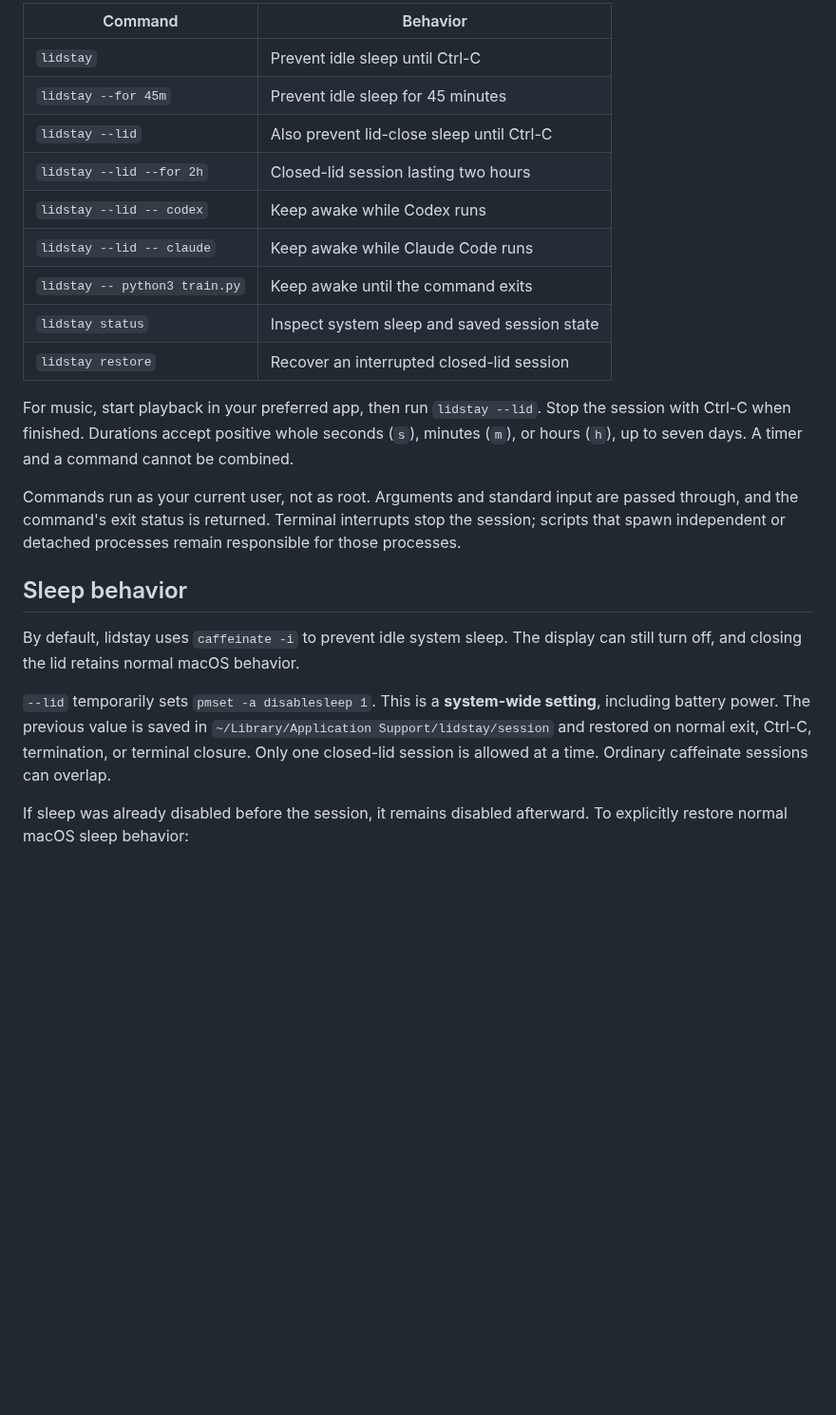
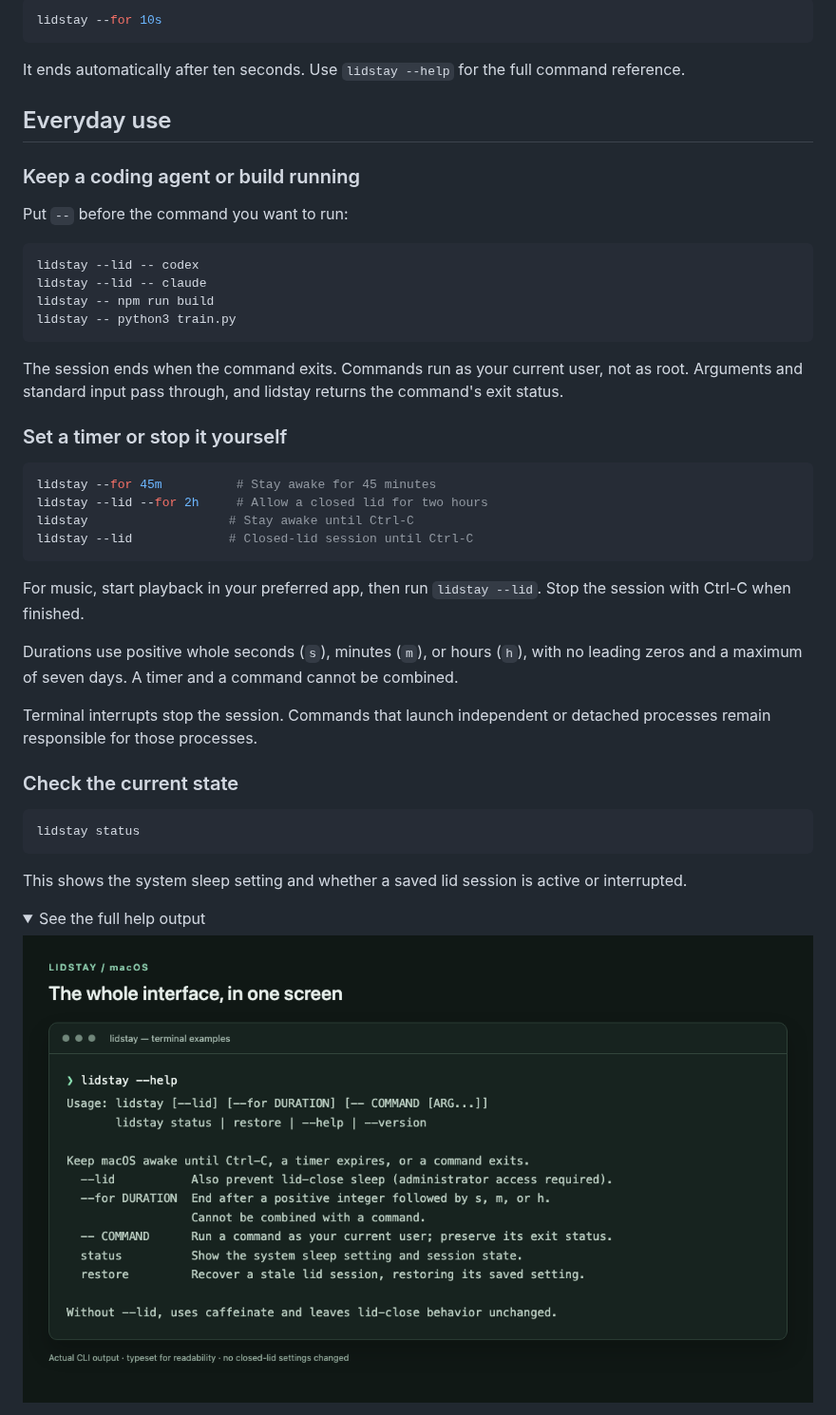
Before and after one commit to codewithriza/lidstay, a Markdown page: README.md, the part around one of its changes. Shown at 95% size. Rendered like a GitHub page; pictures changed too: docs/images/terminal-help.png (added); folded sections open; blank space fills up the shorter version.

Commit message:
Make the README easier to follow and add terminal examples

````diff
--- a/README.md
+++ b/README.md
@@ -31,24 +51,50 @@ export PATH="$HOME/.local/bin:$PATH"
 
-| Command | Behavior |
-| --- | --- |
-| `lidstay` | Prevent idle sleep until Ctrl-C |
-| `lidstay --for 45m` | Prevent idle sleep for 45 minutes |
-| `lidstay --lid` | Also prevent lid-close sleep until Ctrl-C |
-| `lidstay --lid --for 2h` | Closed-lid session lasting two hours |
-| `lidstay --lid -- codex` | Keep awake while Codex runs |
-| `lidstay --lid -- claude` | Keep awake while Claude Code runs |
-| `lidstay -- python3 train.py` | Keep awake until the command exits |
-| `lidstay status` | Inspect system sleep and saved session state |
-| `lidstay restore` | Recover an interrupted closed-lid session |
+```sh
+lidstay --for 10s
+```
 
-For music, start playback in your preferred app, then run `lidstay --lid`. Stop the session with Ctrl-C when finished. Durations accept positive whole seconds (`s`), minutes (`m`), or hours (`h`), up to seven days. A timer and a command cannot be combined.
+It ends automatically after ten seconds. Use `lidstay --help` for the full command reference.
 
-Commands run as your current user, not as root. Arguments and standard input are passed through, and the command's exit status is returned. Terminal interrupts stop the session; scripts that spawn independent or detached processes remain responsible for those processes.
+## Everyday use
 
-## Sleep behavior
+### Keep a coding agent or build running
 
-By default, lidstay uses `caffeinate -i` to prevent idle system sleep. The display can still turn off, and closing the lid retains normal macOS behavior.
+Put `--` before the command you want to run:
 
-`--lid` temporarily sets `pmset -a disablesleep 1`. This is a **system-wide setting**, including battery power. The previous value is saved in `~/Library/Application Support/lidstay/session` and restored on normal exit, Ctrl-C, termination, or terminal closure. Only one closed-lid session is allowed at a time. Ordinary caffeinate sessions can overlap.
+```sh
+lidstay --lid -- codex
+lidstay --lid -- claude
+lidstay -- npm run build
+lidstay -- python3 train.py
+```
 
-If sleep was already disabled before the session, it remains disabled afterward. To explicitly restore normal macOS sleep behavior:
+The session ends when the command exits. Commands run as your current user, not as root. Arguments and standard input pass through, and lidstay returns the command's exit status.
+
+### Set a timer or stop it yourself
+
+```sh
+lidstay --for 45m          # Stay awake for 45 minutes
+lidstay --lid --for 2h     # Allow a closed lid for two hours
+lidstay                   # Stay awake until Ctrl-C
+lidstay --lid             # Closed-lid session until Ctrl-C
+```
+
+For music, start playback in your preferred app, then run `lidstay --lid`. Stop the session with Ctrl-C when finished.
+
+Durations use positive whole seconds (`s`), minutes (`m`), or hours (`h`), with no leading zeros and a maximum of seven days. A timer and a command cannot be combined.
+
+Terminal interrupts stop the session. Commands that launch independent or detached processes remain responsible for those processes.
+
+### Check the current state
+
+```sh
+lidstay status
+```
+
+This shows the system sleep setting and whether a saved lid session is active or interrupted.
+
+<details>
+<summary>See the full help output</summary>
+
+![Full lidstay help output, including timer, command, status, and restore options](docs/images/terminal-help.png)
+
````
Also changed, not shown: other parts of README.md (+67 -13 lines), docs/images/keep-your-agents-running-meme.png (added), docs/images/terminal-session.png (added).
